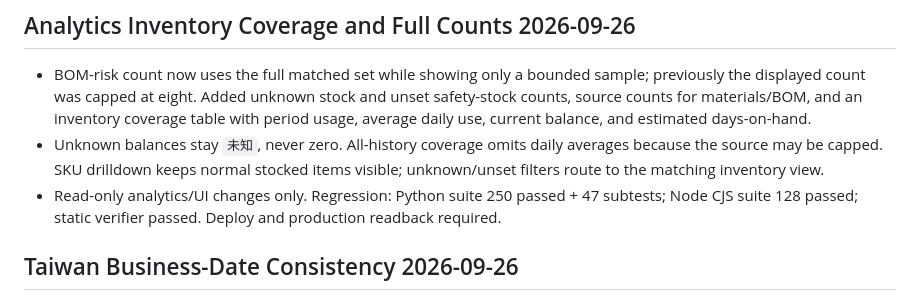
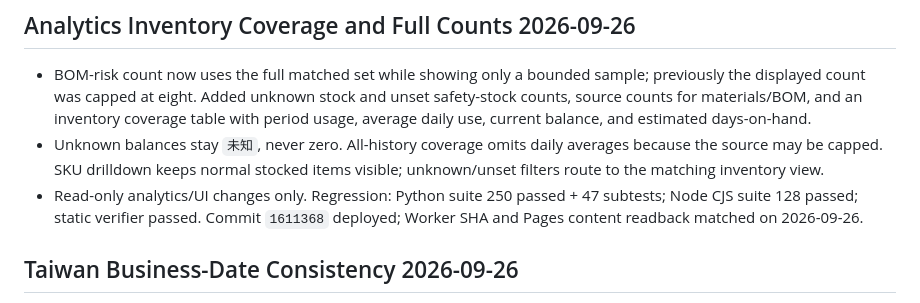
Before and after one commit to vicxd0728/lematec-erp, a Markdown page: CODEX_HANDOFF.md, the part around the change. GitHub-like rendering.

```diff
--- a/CODEX_HANDOFF.md
+++ b/CODEX_HANDOFF.md
@@ -13,7 +13,7 @@
 
 - BOM-risk count now uses the full matched set while showing only a bounded sample; previously the displayed count was capped at eight. Added unknown stock and unset safety-stock counts, source counts for materials/BOM, and an inventory coverage table with period usage, average daily use, current balance, and estimated days-on-hand.
 - Unknown balances stay `未知`, never zero. All-history coverage omits daily averages because the source may be capped. SKU drilldown keeps normal stocked items visible; unknown/unset filters route to the matching inventory view.
-- Read-only analytics/UI changes only. Regression: Python suite 250 passed + 47 subtests; Node CJS suite 128 passed; static verifier passed. Deploy and production readback required.
+- Read-only analytics/UI changes only. Regression: Python suite 250 passed + 47 subtests; Node CJS suite 128 passed; static verifier passed. Commit `1611368` deployed; Worker SHA and Pages content readback matched on 2026-09-26.
 
 ## Taiwan Business-Date Consistency 2026-09-26
 
```
Also changed, not shown: ERP_CURRENT_STATE.md (+1 -1 lines).
